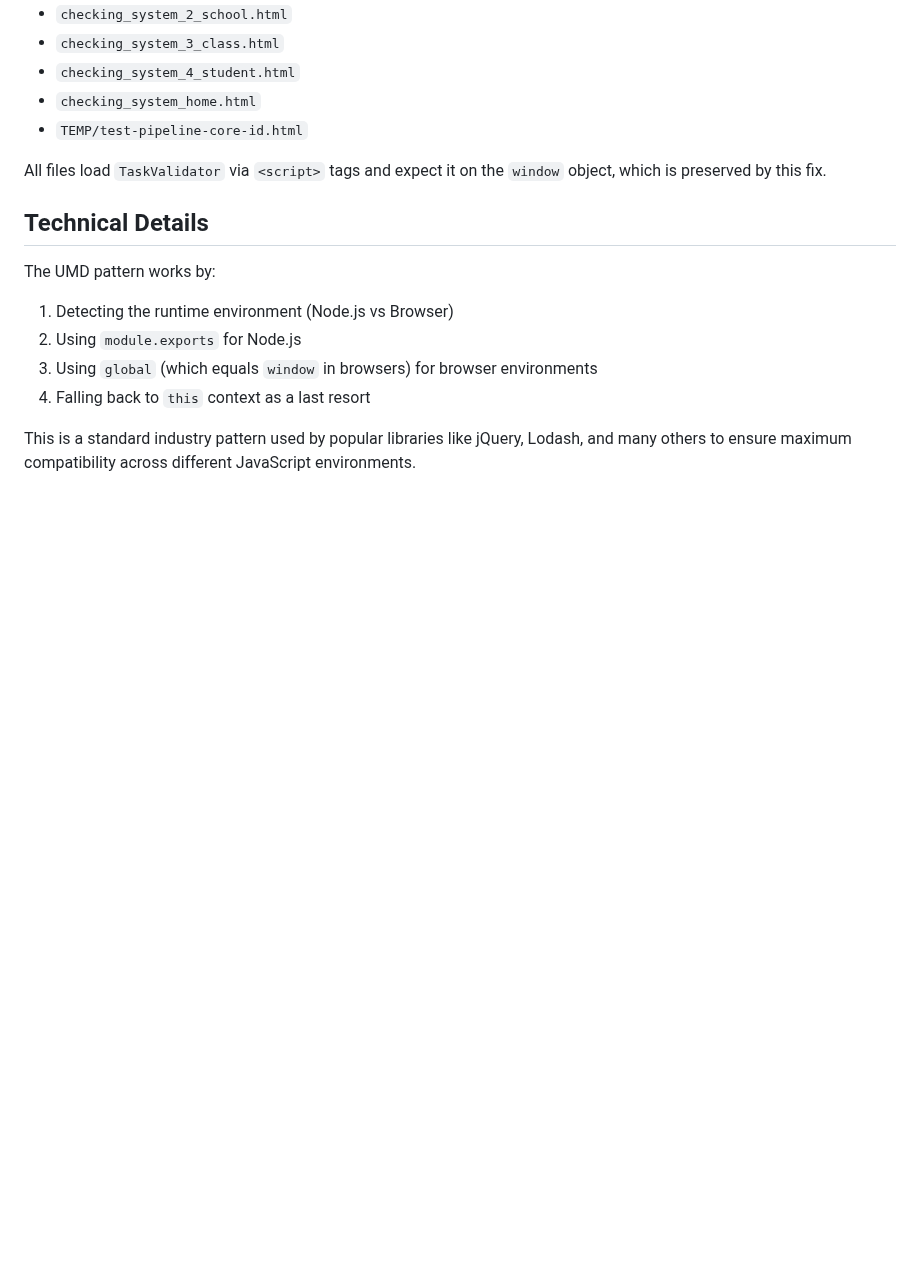
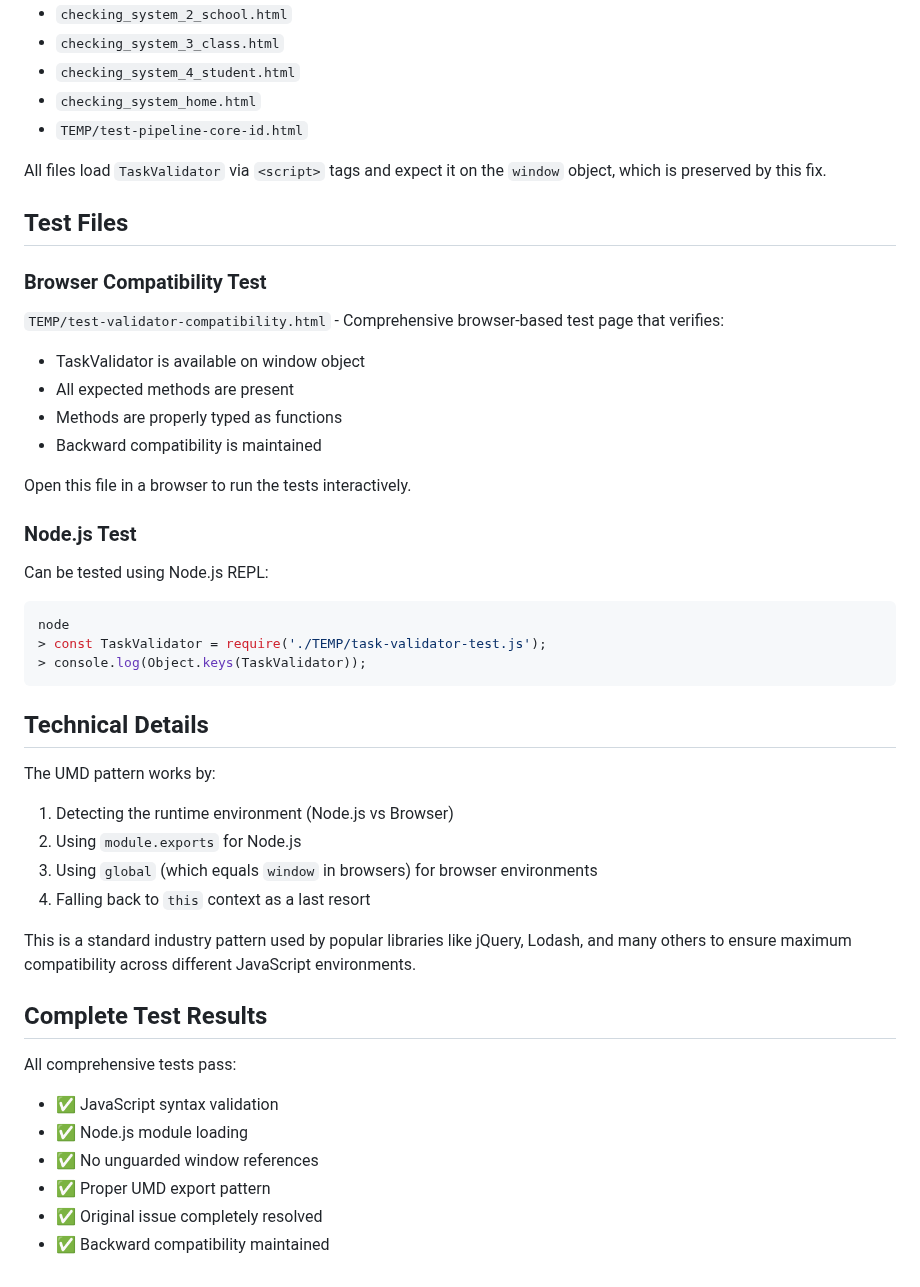
Before and after one commit to herman925/4Set-Server, a Markdown page: TEMP/TASK_VALIDATOR_NODE_COMPATIBILITY_FIX.md, the part around the change. Rendered like a GitHub page; blank space fills up the shorter version.

Commit message:
Update documentation with test information
Co-authored-by: herman925 <65190774+herman925@users.noreply.github.com>

````diff
--- a/TEMP/TASK_VALIDATOR_NODE_COMPATIBILITY_FIX.md
+++ b/TEMP/TASK_VALIDATOR_NODE_COMPATIBILITY_FIX.md
@@ -77,6 +77,25 @@ Confirmed that the following existing files continue to work:
 
 All files load `TaskValidator` via `<script>` tags and expect it on the `window` object, which is preserved by this fix.
 
+## Test Files
+
+### Browser Compatibility Test
+`TEMP/test-validator-compatibility.html` - Comprehensive browser-based test page that verifies:
+- TaskValidator is available on window object
+- All expected methods are present
+- Methods are properly typed as functions
+- Backward compatibility is maintained
+
+Open this file in a browser to run the tests interactively.
+
+### Node.js Test
+Can be tested using Node.js REPL:
+```bash
+node
+> const TaskValidator = require('./TEMP/task-validator-test.js');
+> console.log(Object.keys(TaskValidator));
+```
+
 ## Technical Details
 
 The UMD pattern works by:
@@ -86,3 +105,13 @@ The UMD pattern works by:
 4. Falling back to `this` context as a last resort
 
 This is a standard industry pattern used by popular libraries like jQuery, Lodash, and many others to ensure maximum compatibility across different JavaScript environments.
+
+## Complete Test Results
+
+All comprehensive tests pass:
+- ✅ JavaScript syntax validation
+- ✅ Node.js module loading
+- ✅ No unguarded window references
+- ✅ Proper UMD export pattern
+- ✅ Original issue completely resolved
+- ✅ Backward compatibility maintained
````
